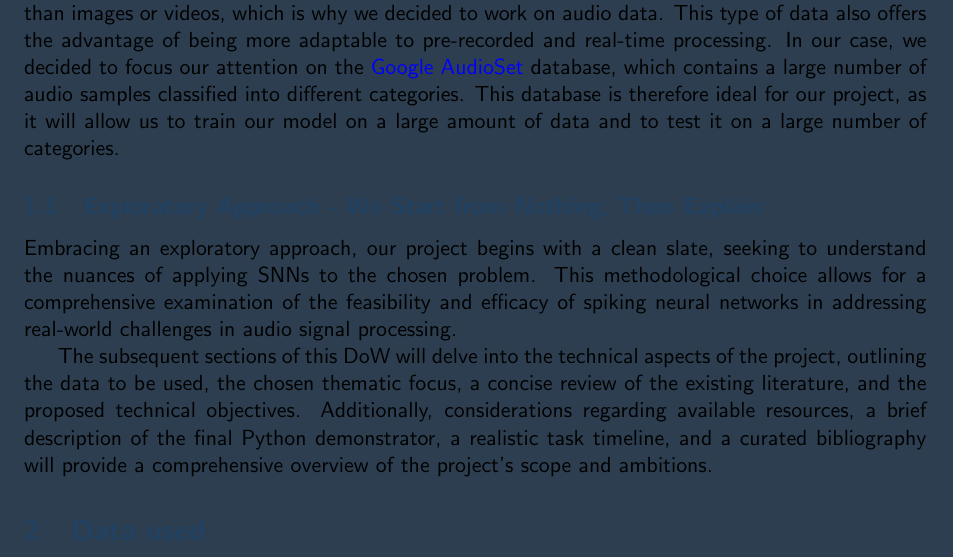
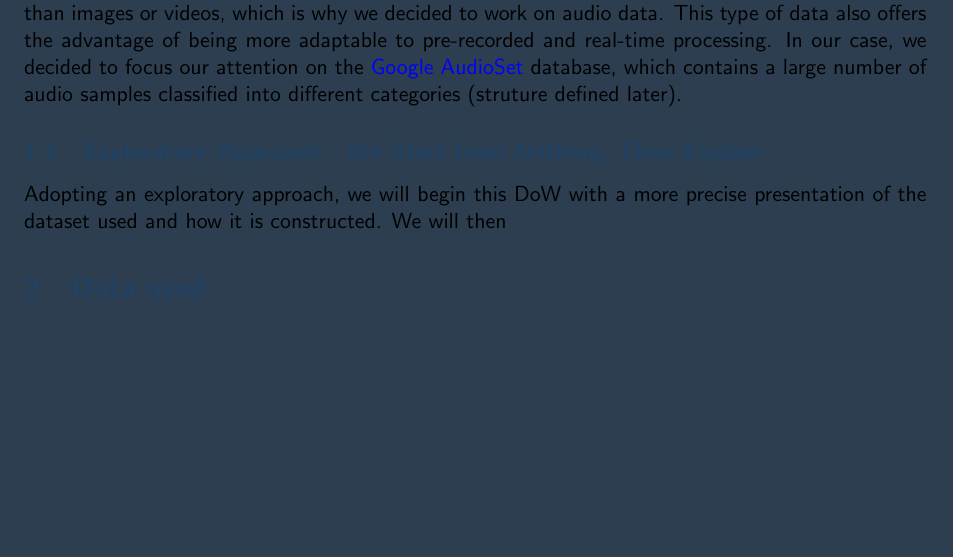
Before and after one commit to LGPolytech/Project_S9, a LaTeX document (Latex/Rapport/Rapport_2/Descriptio of Work.tex): part of page 4 of 10, cut so that both start at the same text, the shorter picture padded with empty space. Compiled offline with pdfLaTeX.

Commit message:
update 1.6

```diff
--- a/Latex/Rapport/Rapport_2/Descriptio of Work.tex
+++ b/Latex/Rapport/Rapport_2/Descriptio of Work.tex
@@ -97,13 +97,13 @@ This type of neural network seems to be overall less energy consuming than ANNs
 
 Our project focuses on a specific problem within the broader domain of audio signal processing.
 When we read the survey about $SNNs^{\cite{snn_survey}}$, it was understood that training this type of model would be more difficult to train than some ANNs due to the temporal dynamics involved in SNNs. This made us want to work on a type of data that would be less computationally or ressource intensive than images or videos, which is why we decided to work on audio data. This type of data also offers the advantage of being more adaptable to pre-recorded and real-time processing.
-In our case, we decided to focus our attention on the \hyperref[item:google-audioset]{Google AudioSet} database, which contains a large number of audio samples classified into different categories. This database is therefore ideal for our project, as it will allow us to train our model on a large amount of data and to test it on a large number of categories.
+In our case, we decided to focus our attention on the \hyperref[item:google-audioset]{Google AudioSet} database, which contains a large number of audio samples classified into different categories (struture defined later).
 
 \subsection{Exploratory Approach - We Start from Nothing, Then Explain}
 
-Embracing an exploratory approach, our project begins with a clean slate, seeking to understand the nuances of applying SNNs to the chosen problem. This methodological choice allows for a comprehensive examination of the feasibility and efficacy of spiking neural networks in addressing real-world challenges in audio signal processing.
+Adopting an exploratory approach, we will begin this DoW with a more precise presentation of the dataset used and how it is constructed.
+We will then
 
-The subsequent sections of this DoW will delve into the technical aspects of the project, outlining the data to be used, the chosen thematic focus, a concise review of the existing literature, and the proposed technical objectives. Additionally, considerations regarding available resources, a brief description of the final Python demonstrator, a realistic task timeline, and a curated bibliography will provide a comprehensive overview of the project's scope and ambitions.
 
 \section{Data used}
 \subsection{Choosing the type of training data}
```
Also changed, not shown: Latex/Rapport/Rapport_2/Descriptio of Work.pdf, 4 other files.
